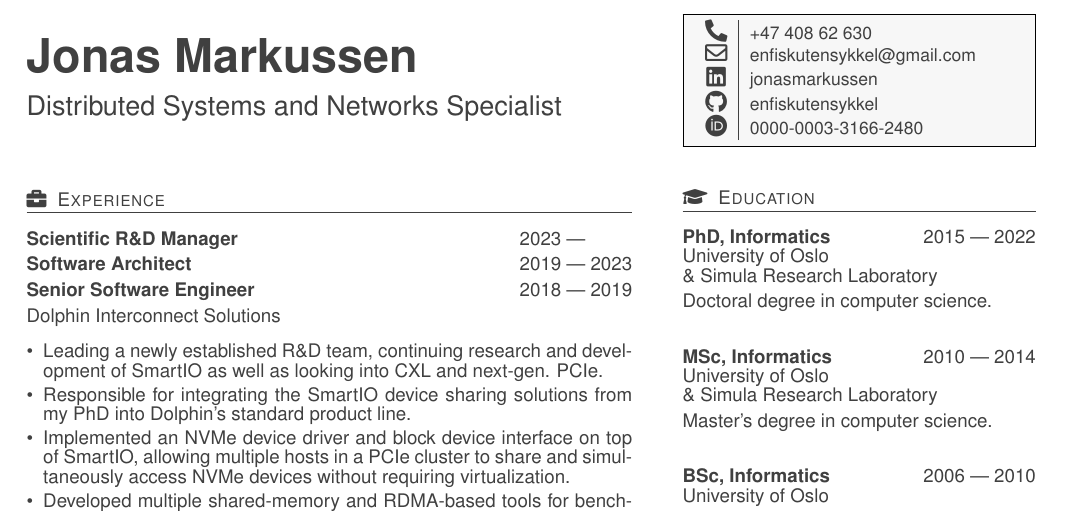
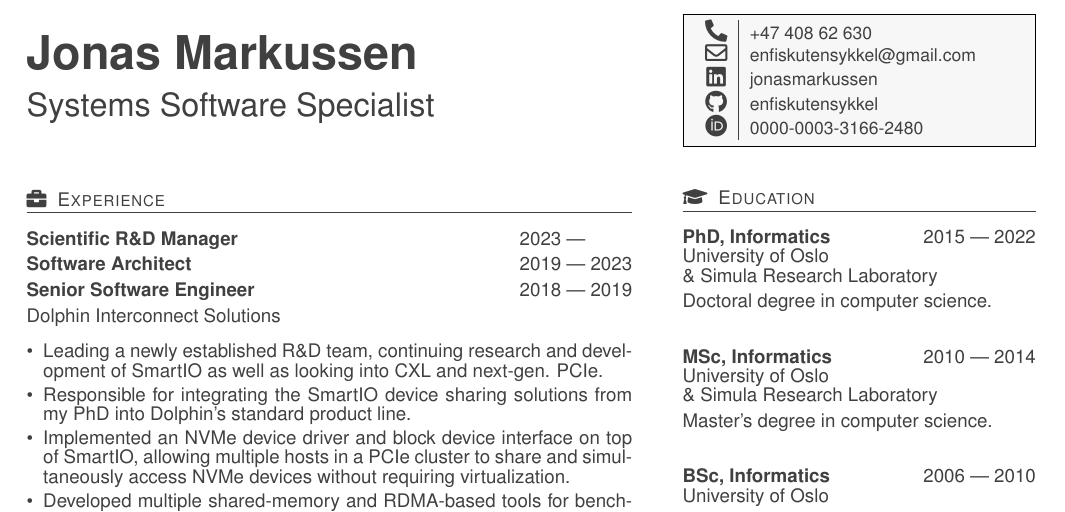
Before and after one commit to enfiskutensykkel/cv, a LaTeX CV (cv.tex): part of the page, cut so that both start at the same text. Compiled offline with pdfLaTeX.

Commit message:
Changed title

```diff
--- a/cv.tex
+++ b/cv.tex
@@ -32,7 +32,9 @@
 	pdfsubject={CV for Jonas Markussen},
 	pdfkeywords={resumé, résumé, curriculum vitae, CV, experience, education, software, enfiskutensykkel,
     interconnect, HPC, cluster computing, high-perfomance computing, embedded, programming, device driver,
-	engineer, developer, Linux, NTB, PCIe, GPU, NVMe, SSD, RDMA, networking, IP, TCP, TCP/IP, C, C++, Python},
+    network programming, low-level programming, systems programming, network systems, PCI Express, CXL,
+    Compute Express Link, computer engineer, software engineer, software engineering, software development,
+    software developer, PhD, Linux, NTB, PCIe, GPU, NVMe, SSD, RDMA, IP, TCP, TCP/IP, C, C++, Python},
 	%pdfpagemode=UseOutlines,
     pdfpagemode=UseThumbs,
 	breaklinks=true,
@@ -163,7 +165,7 @@
 \addcontentsline{toc}{title}{Jonas Markussen}%
 \begin{minipage}[m][\titleheight][c]{\lcolwidth}
     {\Huge\textbf{Jonas Markussen}}\\[1.1em] % huge (with lowercase h) works best if the personal info box would be smaller
-    {\Large{Distributed Systems and Networks Specialist}} % Large (uppercase L, lowercase arge) is also better when the box is smaller
+    {\LARGE{Systems Software Specialist}} % Large (uppercase L, lowercase arge) is also better when the box is smaller
 \end{minipage}%
 \hfill%
 \protect\begin{minipage}[m][\titleheight][c]{\rcolwidth}
```
Also changed, not shown: cv.pdf.
